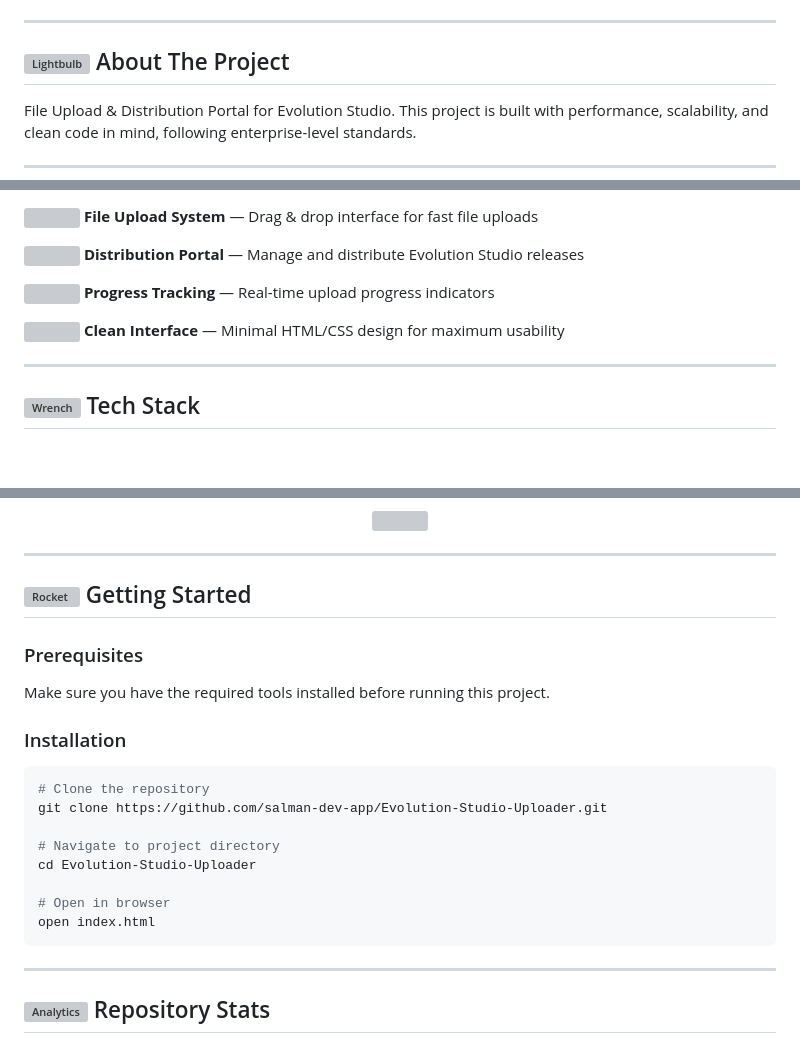
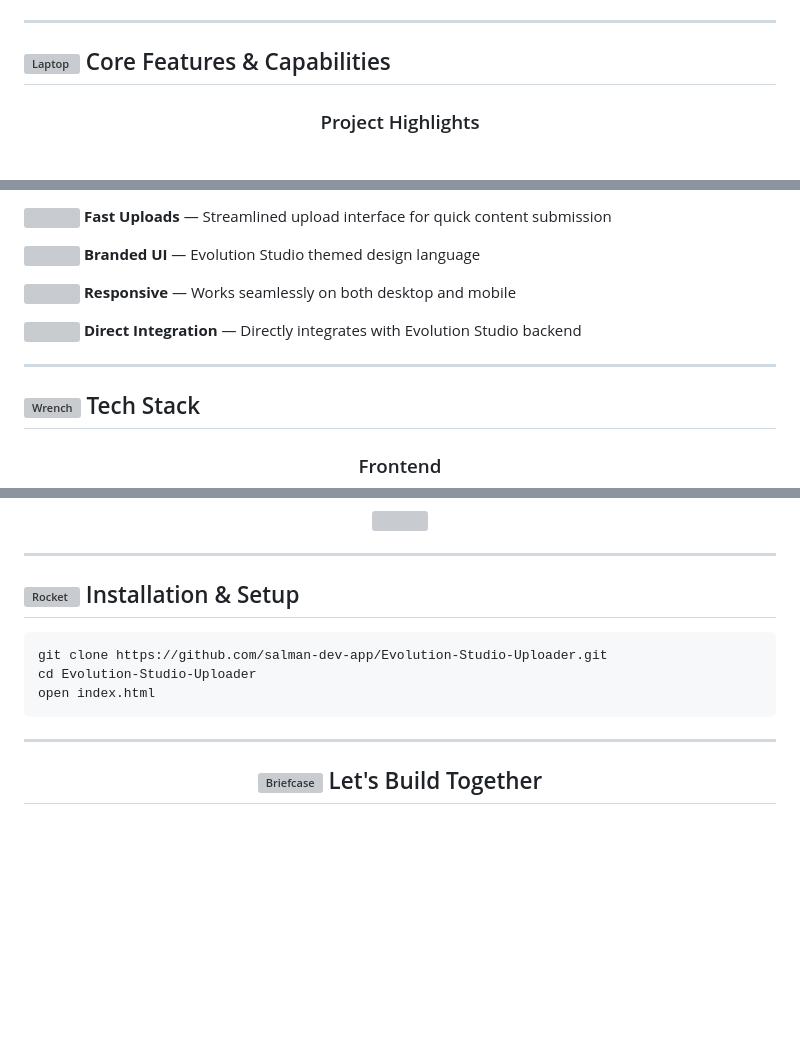
Before and after one commit to salman-dev-app/Evolution-Studio-Uploader, a Markdown page: README.md, 3 parts joined by grey strips. Drawn GitHub-style; blank space fills up the shorter version; grey boxes are pictures that could not be loaded.

Commit message:
✨ Update README with professional styled template

````diff
--- a/README.md
+++ b/README.md
@@ -42,11 +42,9 @@
 
 ---
 
-## <img src="https://raw.githubusercontent.com/Tarikul-Islam-Anik/Animated-Fluent-Emojis/master/Emojis/Objects/Light%20Bulb.png" alt="Lightbulb" width="30" height="30" style="vertical-align: middle;" /> About The Project
+## <img src="https://raw.githubusercontent.com/Tarikul-Islam-Anik/Animated-Fluent-Emojis/master/Emojis/Objects/Laptop.png" alt="Laptop" width="30" height="30" style="vertical-align: middle;" /> Core Features & Capabilities
 
-<p>
-File Upload & Distribution Portal for Evolution Studio. This project is built with performance, scalability, and clean code in mind, following enterprise-level standards.
-</p>
+<div align="center">
 
----
+### Project Highlights
 
@@ -54,8 +52,8 @@ File Upload & Distribution Portal for Evolution Studio. This project is built wi
 
-<p><img src="https://raw.githubusercontent.com/Tarikul-Islam-Anik/Animated-Fluent-Emojis/master/Emojis/Symbols/Check%20Mark%20Button.png" width="18" height="18" style="vertical-align: middle;" /> <strong>File Upload System</strong> — Drag & drop interface for fast file uploads</p>
-<p><img src="https://raw.githubusercontent.com/Tarikul-Islam-Anik/Animated-Fluent-Emojis/master/Emojis/Symbols/Check%20Mark%20Button.png" width="18" height="18" style="vertical-align: middle;" /> <strong>Distribution Portal</strong> — Manage and distribute Evolution Studio releases</p>
-<p><img src="https://raw.githubusercontent.com/Tarikul-Islam-Anik/Animated-Fluent-Emojis/master/Emojis/Symbols/Check%20Mark%20Button.png" width="18" height="18" style="vertical-align: middle;" /> <strong>Progress Tracking</strong> — Real-time upload progress indicators</p>
-<p><img src="https://raw.githubusercontent.com/Tarikul-Islam-Anik/Animated-Fluent-Emojis/master/Emojis/Symbols/Check%20Mark%20Button.png" width="18" height="18" style="vertical-align: middle;" /> <strong>Clean Interface</strong> — Minimal HTML/CSS design for maximum usability</p>
+<p><img src="https://raw.githubusercontent.com/Tarikul-Islam-Anik/Animated-Fluent-Emojis/master/Emojis/Symbols/Check%20Mark%20Button.png" width="18" height="18" style="vertical-align: middle;" /> <strong>Fast Uploads</strong> — Streamlined upload interface for quick content submission</p>
+<p><img src="https://raw.githubusercontent.com/Tarikul-Islam-Anik/Animated-Fluent-Emojis/master/Emojis/Symbols/Check%20Mark%20Button.png" width="18" height="18" style="vertical-align: middle;" /> <strong>Branded UI</strong> — Evolution Studio themed design language</p>
+<p><img src="https://raw.githubusercontent.com/Tarikul-Islam-Anik/Animated-Fluent-Emojis/master/Emojis/Symbols/Check%20Mark%20Button.png" width="18" height="18" style="vertical-align: middle;" /> <strong>Responsive</strong> — Works seamlessly on both desktop and mobile</p>
+<p><img src="https://raw.githubusercontent.com/Tarikul-Islam-Anik/Animated-Fluent-Emojis/master/Emojis/Symbols/Check%20Mark%20Button.png" width="18" height="18" style="vertical-align: middle;" /> <strong>Direct Integration</strong> — Directly integrates with Evolution Studio backend</p>
 
 ---
 
@@ -63,5 +61,6 @@ File Upload & Distribution Portal for Evolution Studio. This project is built wi
 
 <div align="center">
 
+### Frontend
 <img src="https://skillicons.dev/icons?i=html,css,js&theme=dark" />
 
@@ -69,26 +69,20 @@ File Upload & Distribution Portal for Evolution Studio. This project is built wi
 
 ---
 
-## <img src="https://raw.githubusercontent.com/Tarikul-Islam-Anik/Animated-Fluent-Emojis/master/Emojis/Travel%20and%20places/Rocket.png" alt="Rocket" width="30" height="30" style="vertical-align: middle;" /> Getting Started
-
-### Prerequisites
-
-Make sure you have the required tools installed before running this project.
-
-### Installation
+## <img src="https://raw.githubusercontent.com/Tarikul-Islam-Anik/Animated-Fluent-Emojis/master/Emojis/Travel%20and%20places/Rocket.png" alt="Rocket" width="30" height="30" style="vertical-align: middle;" /> Installation & Setup
 
 ```bash
-# Clone the repository
 git clone https://github.com/salman-dev-app/Evolution-Studio-Uploader.git
-
-# Navigate to project directory
 cd Evolution-Studio-Uploader
-
-# Open in browser
 open index.html
 ```
 
 ---
 
-## <img src="https://raw.githubusercontent.com/Tarikul-Islam-Anik/Animated-Fluent-Emojis/master/Emojis/Objects/Bar%20Chart.png" alt="Analytics" width="30" height="30" style="vertical-align: middle;" /> Repository Stats
+<div align="center">
+  <h2>
+    <img src="https://raw.githubusercontent.com/Tarikul-Islam-Anik/Animated-Fluent-Emojis/master/Emojis/Objects/Briefcase.png" alt="Briefcase" width="35" height="35" style="vertical-align: middle;" />
+    Let's Build Together
+  </h2>
+</div>
 
````
Also changed, not shown: other parts of README.md (+32 -42 lines).
